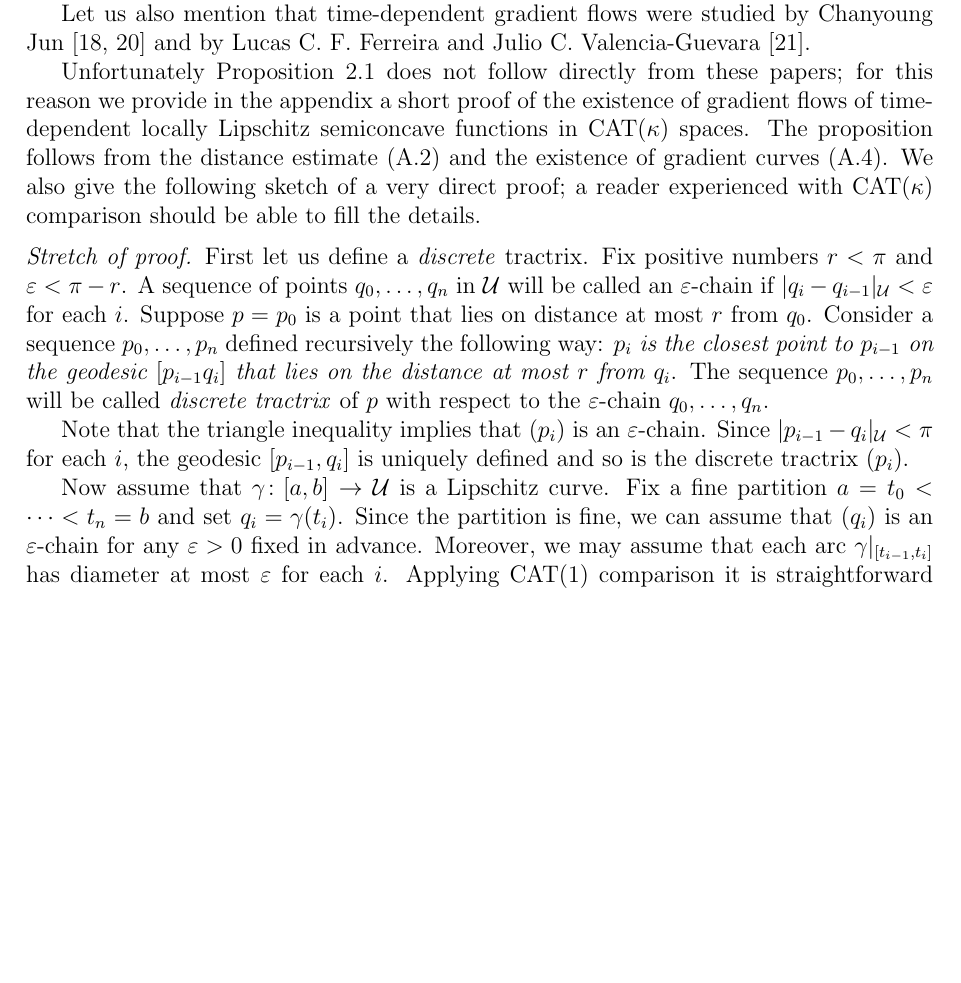
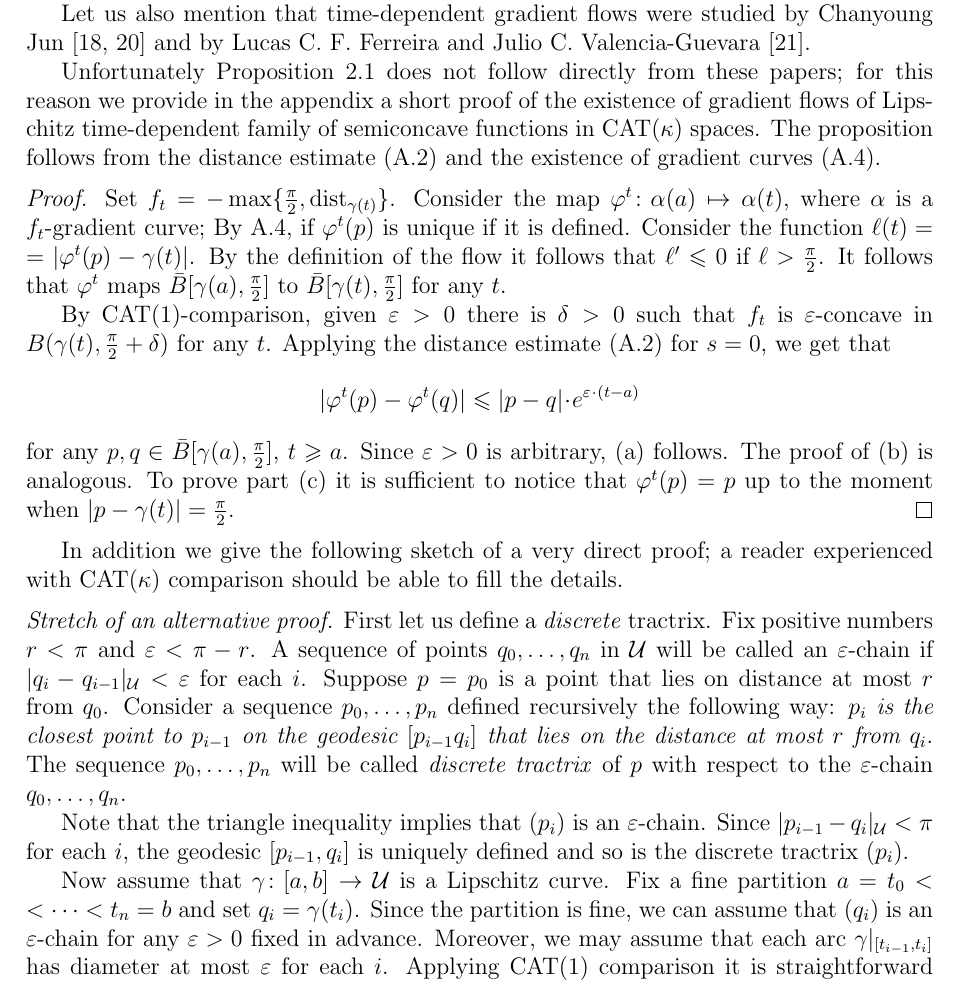
Before and after one commit to anton-petrunin/retractions, a LaTeX paper (retraction.tex): part of page 4 of 10 before the commit and part of page 4 of 11 after it, cut so that both start at the same text, the shorter picture padded with empty space. Compiled offline with pdfLaTeX.

Commit message:
Proof of Proposition

```diff
--- a/retraction.tex
+++ b/retraction.tex
@@ -181,12 +181,30 @@ Second relative is the \emph{pursuer flow} introduced and studied by Stephanie A
 Let us also mention that time-dependent gradient flows were studied by Chanyoung Jun \cite{jun-thesis,jun:grad} and  by Lucas C. F. Ferreira and Julio C. Valencia-Guevara \cite{ferreira-valencia}.
 
 Unfortunately Proposition~\ref{prop-def} does not follow directly from these papers; for this reason we provide in the appendix a short proof of the existence of
-gradient flows of time-dependent locally Lipschitz semiconcave functions in $\CAT(\kappa)$ spaces.
+gradient flows of Lipschitz time-dependent family of semiconcave functions in $\CAT(\kappa)$ spaces.
 The proposition follows from the distance estimate (\ref{Distance estimate}) and the existence of gradient curves (\ref{prop:time-dependent}).
-We also give the following sketch of a very direct proof;
+
+\parit{Proof.}
+Set $f_t=- \max\{\tfrac\pi2,\dist_{\gamma(t)}\}$.
+Consider the map $\phi^t\:\alpha(a)\mapsto \alpha(t)$, where $\alpha$ is a $f_t$-gradient curve;
+By \ref{prop:time-dependent}, if $\phi^t(p)$ is unique if it is defined.
+Consider the function $\ell(t)\z=|\phi^t(p)-\gamma(t)|$.
+By the definition of the flow it follows that $\ell'\le 0$ if $\ell> \tfrac\pi2$.
+It follows that $\phi^t$ maps $\bar B[\gamma(a),\tfrac\pi2]$ to $\bar B[\gamma(t),\tfrac\pi2]$ for any $t$.
+
+By $\CAT(1)$-comparison, given $\eps>0$ there is $\delta>0$ such that $f_t$ is $\eps$-concave in $ B(\gamma(t),\tfrac\pi2+\delta)$ for any $t$.
+Applying the distance estimate (\ref{Distance estimate}) for $s=0$, we get that
+\[|\phi^t(p)-\phi^t(q)|\le |p-q|\cdot e^{\eps\cdot (t-a)}\]
+for any $p,q\in \bar B[\gamma(a),\tfrac\pi2]$, $t\ge a$.
+Since $\eps>0$ is arbitrary, (\ref{non-strict}) follows.
+The proof of (\ref{strict}) is analogous.
+To prove part (\ref{sharafutdinov}) it is sufficient to notice that $\phi^t(p)=p$ up to the moment when $|p-\gamma(t)|=\tfrac\pi2$.
+\qeds
+
+In addition we give the following sketch of a very direct proof;
 a reader experienced with $\CAT(\kappa)$ comparison should be able to fill the details.
 
-\parit{Stretch of proof.}
+\parit{Stretch of an alternative proof.}
 First let us define a \emph{discrete} tractrix.
 Fix positive numbers $r<\pi$ and $\eps<\pi-r$.
 A sequence of points $q_0,\dots,q_n$ in  ${\spc{U}}$ will be called an $\eps$-chain if $|q_i-q_{i-1}|_{\spc{U}}<\eps$ for each $i$.
@@ -200,7 +218,7 @@ Since $|p_{i-1}-q_i|_{\spc{U}}<\pi$ for each $i$, the geodesic $[p_{i-1},q_i]$ i
 so is the discrete tractrix $(p_i)$.
 
 Now assume that $\gamma\:[a,b]\to \spc{U}$ is a Lipschitz curve.
-Fix a fine partition $a=t_0<\dots<t_n=b$ and set $q_i=\gamma(t_i)$.
+Fix a fine partition $a=t_0\z<\dots<t_n=b$ and set $q_i=\gamma(t_i)$.
 Since the partition is fine, we can assume that $(q_i)$ is an $\eps$-chain for any $\eps>0$ fixed in advance.
 Moreover, we may assume that each arc $\gamma|_{[t_{i-1},t_i]}$ has diameter at most $\eps$ for each $i$.
 Applying $\CAT(1)$ comparison it is straightforward to prove that for finer and finer partition the $p$-chain converges to a curve $\tau\:[a,b]\to \spc{U}$ which is an $r$-tractrix of $p$ with respect to $\gamma$.
```
Also changed, not shown: 1 other file.
